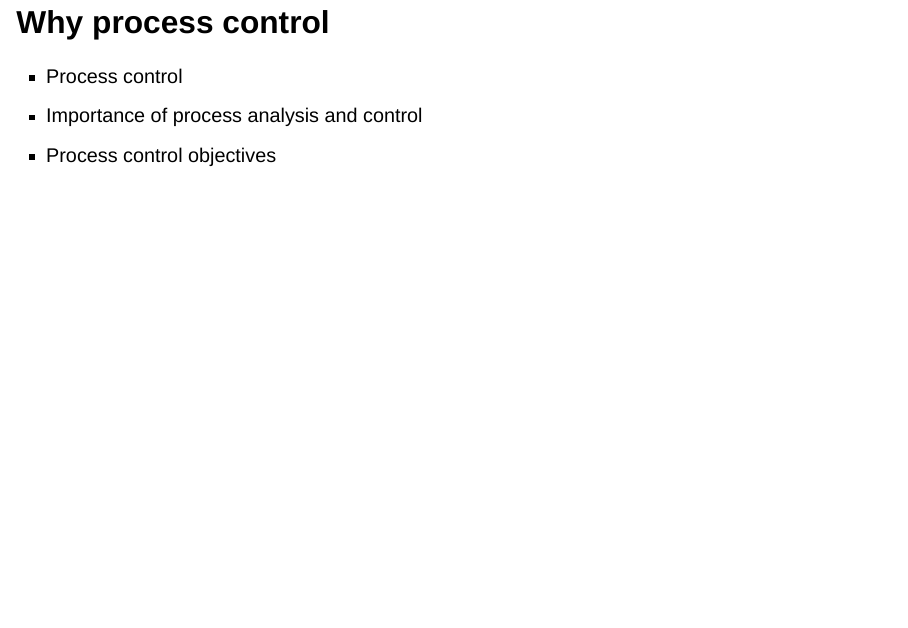
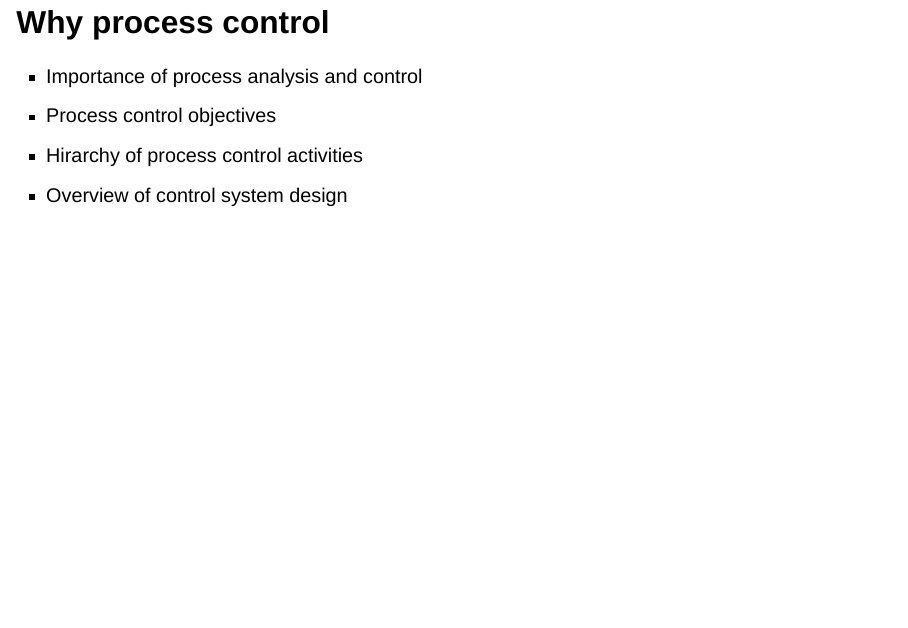
Before and after one commit to rputikar/advanced-modeling-and-control, a Quarto document (content/slides/01-recap/index.qmd): page 2 of 26 before the commit and page 2 of 31 after it. Rendered offline with R 4.5, knitr and Pandoc in place of Quarto, with nearby package versions; drawn as Slidy slides in place of the format the file asks for.

Commit message:
01 recap slides

```diff
--- a/_quarto.yml
+++ b/_quarto.yml
@@ -70,7 +70,8 @@ website:
 
   sidebar:
     style: docked
-    collapse-level: 3
+    collapse-level: 2
+    background: "#f4f4f4"
     contents:
     - file: index.qmd
       text: "{{< fa house >}} Home"
@@ -88,61 +89,61 @@ website:
       id: lectures
       contents:
         - file: ./content/lectures/01-recap/index.qmd
-        - file: ./content/lectures/02-ratio_and_feedforward_control/index.qmd
-        - file: ./content/lectures/03-override_control/index.qmd
-        - file: ./content/lectures/04-other_advanced_control_techniques/index.qmd
-        - file: ./content/lectures/05-time_series_modelling_and_analysis/index.qmd
-        - file: ./content/lectures/06-principal_component_analysis/index.qmd
-        - file: ./content/lectures/07-decentralized_control/index.qmd
-        - file: ./content/lectures/08-model_predictive_control/index.qmd
-        - file: ./content/lectures/09-ANN_modelling/index.qmd
-        - file: ./content/lectures/10-pattern_recognition_and_machine_learning/index.qmd
-        - file: ./content/lectures/11-model_based_optimization/index.qmd
-
-    - section: "Workshops"
-      id: workshops
-      contents:
-        - file: ./content/workshops/workshop-01/index.qmd
-          text: Workshop 01
-        - file: ./content/workshops/workshop-02/index.qmd
-          text: Workshop 02
-        - file: ./content/workshops/workshop-03/index.qmd
-          text: Workshop 03
-        - file: ./content/workshops/workshop-04/index.qmd
-          text: Workshop 04
-        - file: ./content/workshops/workshop-05/index.qmd
-          text: Workshop 05
-        - file: ./content/workshops/workshop-06/index.qmd
-          text: Workshop 06
-        - file: ./content/workshops/workshop-07/index.qmd
-          text: Workshop 07
-        - file: ./content/workshops/workshop-08/index.qmd
-          text: Workshop 08
-        - file: ./content/workshops/workshop-09/index.qmd
-          text: Workshop 09
-
-    - section: "Computer Labs"
-      id: computer-labs
-      contents:
-        - file: ./content/labs/lab-01/index.qmd
-          text: Lab 01
-        - file: ./content/labs/lab-02/index.qmd
-          text: Lab 02
-        - file: ./content/labs/lab-03/index.qmd
-          text: Lab 03
-        - file: ./content/labs/lab-04/index.qmd
-          text: Lab 04
-        - file: ./content/labs/lab-05/index.qmd
-          text: Lab 05
-        - file: ./content/labs/lab-06/index.qmd
-          text: Lab 06
-        - file: ./content/labs/lab-07/index.qmd
-          text: Lab 07
-        - file: ./content/labs/lab-08/index.qmd
-          text: Lab 08
-        - file: ./content/labs/lab-09/index.qmd
-          text: Lab 09
-
+        # - file: ./content/lectures/02-ratio_and_feedforward_control/index.qmd
+        # - file: ./content/lectures/03-override_control/index.qmd
+        # - file: ./content/lectures/04-other_advanced_control_techniques/index.qmd
+        # - file: ./content/lectures/05-time_series_modelling_and_analysis/index.qmd
+        # - file: ./content/lectures/06-principal_component_analysis/index.qmd
+        # - file: ./content/lectures/07-decentralized_control/index.qmd
+        # - file: ./content/lectures/08-model_predictive_control/index.qmd
+        # - file: ./content/lectures/09-ANN_modelling/index.qmd
+        # - file: ./content/lectures/10-pattern_recognition_and_machine_learning/index.qmd
+        # - file: ./content/lectures/11-model_based_optimization/index.qmd
+        #
+ #    - section: "Workshops"
+ #      id: workshops
+ #      contents:
+ #        - file: ./content/workshops/workshop-01/index.qmd
+ #          text: Workshop 01
+ #        - file: ./content/workshops/workshop-02/index.qmd
+ #          text: Workshop 02
+ #        - file: ./content/workshops/workshop-03/index.qmd
+ #          text: Workshop 03
+ #        - file: ./content/workshops/workshop-04/index.qmd
+ #          text: Workshop 04
+ #        - file: ./content/workshops/workshop-05/index.qmd
+ #          text: Workshop 05
+ #        - file: ./content/workshops/workshop-06/index.qmd
+ #          text: Workshop 06
+ #        - file: ./content/workshops/workshop-07/index.qmd
+ #          text: Workshop 07
+ #        - file: ./content/workshops/workshop-08/index.qmd
+ #          text: Workshop 08
+ #        - file: ./content/workshops/workshop-09/index.qmd
+ #          text: Workshop 09
+ #
+ #    - section: "Computer Labs"
+ #      id: computer-labs
+ #      contents:
+ #        - file: ./content/labs/lab-01/index.qmd
+ #          text: Lab 01
+ #        - file: ./content/labs/lab-02/index.qmd
+ #          text: Lab 02
+ #        - file: ./content/labs/lab-03/index.qmd
+ #          text: Lab 03
+ #        - file: ./content/labs/lab-04/index.qmd
+ #          text: Lab 04
+ #        - file: ./content/labs/lab-05/index.qmd
+ #          text: Lab 05
+ #        - file: ./content/labs/lab-06/index.qmd
+ #          text: Lab 06
+ #        - file: ./content/labs/lab-07/index.qmd
+ #          text: Lab 07
+ #        - file: ./content/labs/lab-08/index.qmd
+ #          text: Lab 08
+ #        - file: ./content/labs/lab-09/index.qmd
+ #          text: Lab 09
+ #
 format:
   html:
     theme:
--- a/assets/styles/revealjs/slide.custom.scss
+++ b/assets/styles/revealjs/slide.custom.scss
@@ -145,6 +145,8 @@ h1.title {
 
 .reveal img {
   display: block;
+  margin-top: auto;
+  margin-bottom: auto;
   margin-left: auto;
   margin-right: auto;
 }
--- a/content/slides/01-recap/index.qmd
+++ b/content/slides/01-recap/index.qmd
@@ -5,8 +5,8 @@ format: revealjs
 
 # Why process control
 
-* Process control
 * Importance of process analysis and control
 * Process control objectives
-
+* Hirarchy of process control activities
+* Overview of control system design
 <!-- [This section is based on chapter 1 Ramagnoli.] -->
--- a/content/slides/styles/slide.custom.scss
+++ b/content/slides/styles/slide.custom.scss
@@ -147,6 +147,7 @@ h1.title {
   display: block;
   margin-left: auto;
   margin-right: auto;
+  width: 90%;
 }
 
 .reveal table {
```
Also changed, not shown: content/notes/01-recap/index.qmd (+2 -3 lines), assets/images/01-recap-fig3-optimal-plant-operations.png, assets/images/major-steps-control-system-developement.png, content/slides/01-recap/index.qmd (83 more changed lines), 4 other files.
